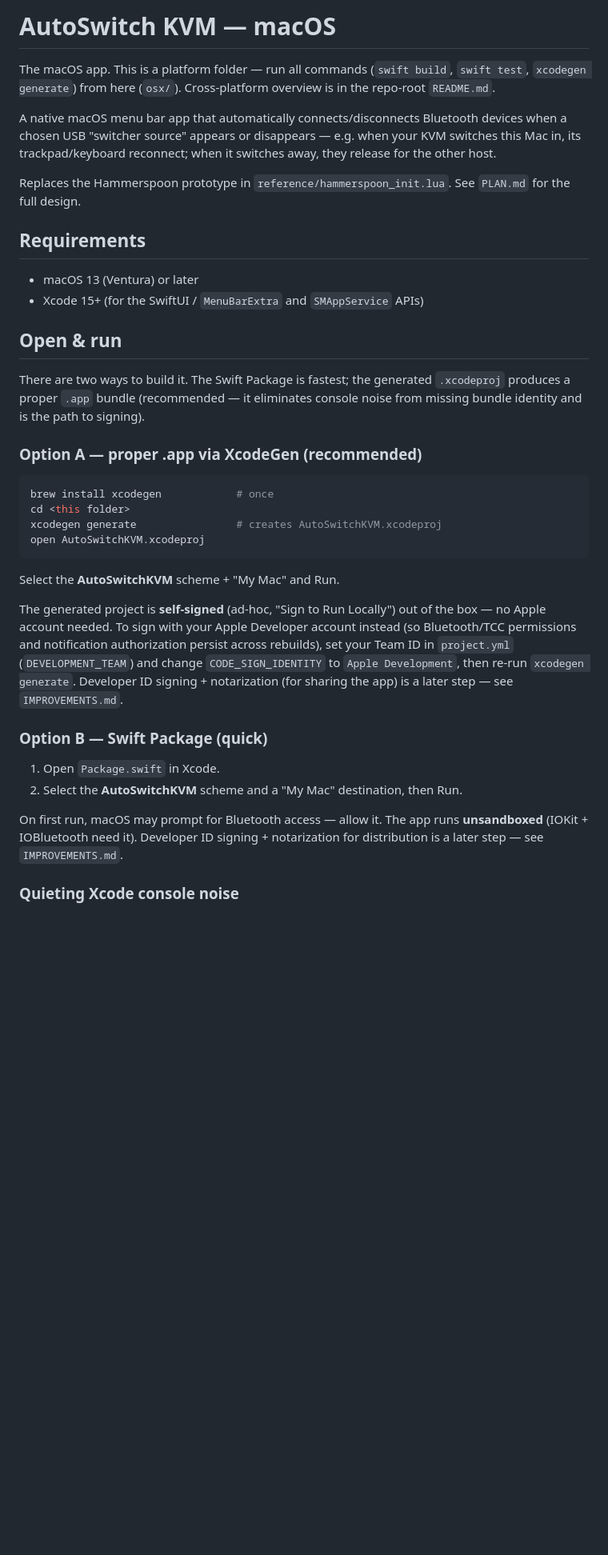
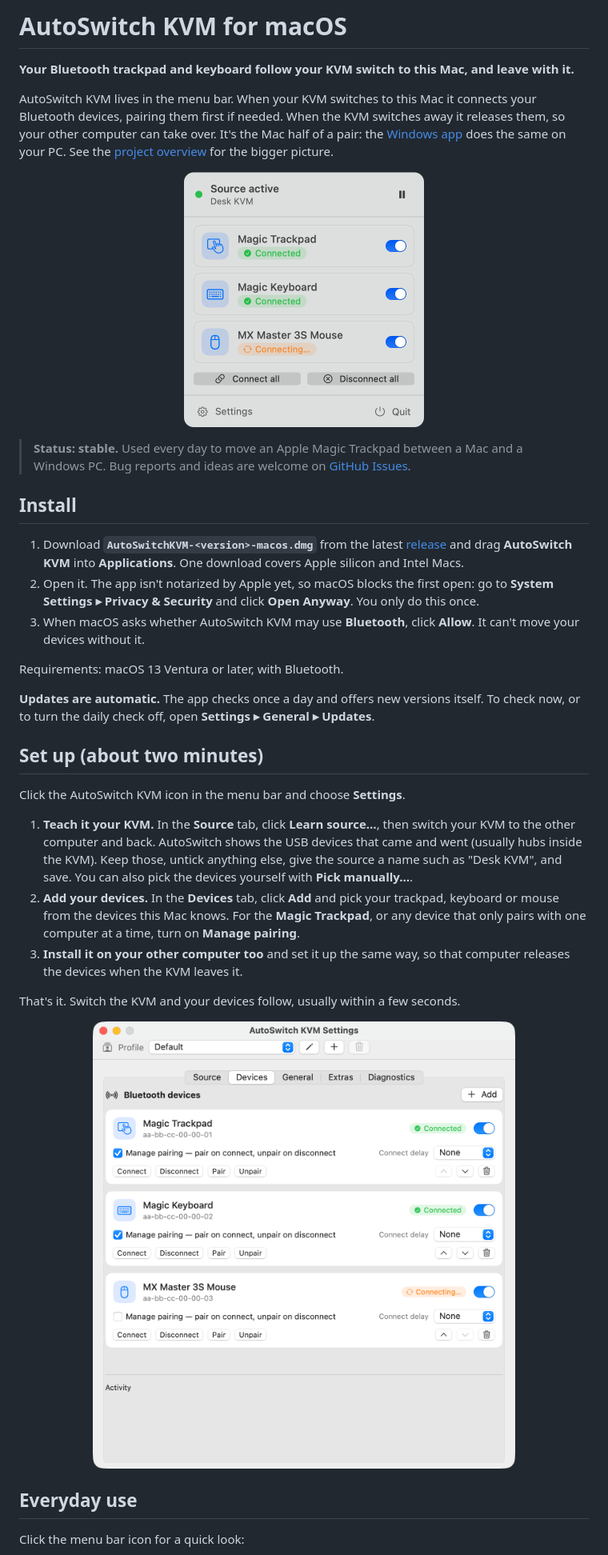
Before and after one commit to casab/AutoSwitchKVM, a Markdown page: osx/README.md, the part around one of its changes. Shown at 80% size. Drawn GitHub-style; pictures changed too: osx/docs/images/menu-bar-panel.png (added), osx/docs/images/settings-devices.png (added); blank space fills up the shorter version.

````diff
--- a/osx/README.md
+++ b/osx/README.md
@@ -1,52 +1,56 @@
-# AutoSwitch KVM — macOS
+# AutoSwitch KVM for macOS
 
-The macOS app. This is a platform folder — run all commands (`swift build`, `swift test`,
-`xcodegen generate`) from here (`osx/`). Cross-platform overview is in the repo-root `README.md`.
+**Your Bluetooth trackpad and keyboard follow your KVM switch to this Mac, and leave with it.**
 
-A native macOS menu bar app that automatically connects/disconnects Bluetooth devices when a
-chosen USB "switcher source" appears or disappears — e.g. when your KVM switches this Mac in,
-its trackpad/keyboard reconnect; when it switches away, they release for the other host.
+AutoSwitch KVM lives in the menu bar. When your KVM switches to this Mac it connects your Bluetooth
+devices, pairing them first if needed. When the KVM switches away it releases them, so your other
+computer can take over. It's the Mac half of a pair: the [Windows app](../windows/README.md) does
+the same on your PC. See the [project overview](../README.md) for the bigger picture.
 
-Replaces the Hammerspoon prototype in `reference/hammerspoon_init.lua`. See `PLAN.md` for the
-full design.
+<p align="center">
+  <img src="docs/images/menu-bar-panel.png" alt="Menu bar panel: KVM status, each device with its state and switch, Connect all / Disconnect all" width="300">
+</p>
 
-## Requirements
+> **Status: stable.** Used every day to move an Apple Magic Trackpad between a Mac and a Windows
+> PC. Bug reports and ideas are welcome on
+> [GitHub Issues](https://github.com/casab/AutoSwitchKVM/issues).
 
-- macOS 13 (Ventura) or later
-- Xcode 15+ (for the SwiftUI / `MenuBarExtra` and `SMAppService` APIs)
+## Install
 
-## Open & run
+1. Download **`AutoSwitchKVM-<version>-macos.dmg`** from the latest
+   [release](https://github.com/casab/AutoSwitchKVM/releases) and drag **AutoSwitch KVM** into
+   **Applications**. One download covers Apple silicon and Intel Macs.
+2. Open it. The app isn't notarized by Apple yet, so macOS blocks the first open: go to
+   **System Settings ▸ Privacy & Security** and click **Open Anyway**. You only do this once.
+3. When macOS asks whether AutoSwitch KVM may use **Bluetooth**, click **Allow**. It can't move
+   your devices without it.
 
-There are two ways to build it. The Swift Package is fastest; the generated `.xcodeproj`
-produces a proper `.app` bundle (recommended — it eliminates console noise from missing
-bundle identity and is the path to signing).
+Requirements: macOS 13 Ventura or later, with Bluetooth.
 
-### Option A — proper .app via XcodeGen (recommended)
+**Updates are automatic.** The app checks once a day and offers new versions itself. To check
+now, or to turn the daily check off, open **Settings ▸ General ▸ Updates**.
 
-```sh
-brew install xcodegen            # once
-cd <this folder>
-xcodegen generate                # creates AutoSwitchKVM.xcodeproj
-open AutoSwitchKVM.xcodeproj
-```
+## Set up (about two minutes)
 
-Select the **AutoSwitchKVM** scheme + "My Mac" and Run.
+Click the AutoSwitch KVM icon in the menu bar and choose **Settings**.
 
-The generated project is **self-signed** (ad-hoc, "Sign to Run Locally") out of the box — no
-Apple account needed. To sign with your Apple Developer account instead (so Bluetooth/TCC
-permissions and notification authorization persist across rebuilds), set your Team ID in
-`project.yml` (`DEVELOPMENT_TEAM`) and change `CODE_SIGN_IDENTITY` to `Apple Development`, then
-re-run `xcodegen generate`. Developer ID signing + notarization (for sharing the app) is a later
-step — see `IMPROVEMENTS.md`.
+1. **Teach it your KVM.** In the **Source** tab, click **Learn source…**, then switch your KVM to
+   the other computer and back. AutoSwitch shows the USB devices that came and went (usually hubs
+   inside the KVM). Keep those, untick anything else, give the source a name such as "Desk KVM",
+   and save. You can also pick the devices yourself with **Pick manually…**.
+2. **Add your devices.** In the **Devices** tab, click **Add** and pick your trackpad, keyboard or
+   mouse from the devices this Mac knows. For the **Magic Trackpad**, or any device that only
+   pairs with one computer at a time, turn on **Manage pairing**.
+3. **Install it on your other computer too** and set it up the same way, so that computer
+   releases the devices when the KVM leaves it.
 
-### Option B — Swift Package (quick)
+That's it. Switch the KVM and your devices follow, usually within a few seconds.
 
-1. Open `Package.swift` in Xcode.
-2. Select the **AutoSwitchKVM** scheme and a "My Mac" destination, then Run.
+<p align="center">
+  <img src="docs/images/settings-devices.png" alt="Settings, Devices tab: each device with its state, Manage pairing, connect delay and manual controls" width="640">
+</p>
 
-On first run, macOS may prompt for Bluetooth access — allow it. The app runs **unsandboxed**
-(IOKit + IOBluetooth need it). Developer ID signing + notarization for distribution is a later
-step — see `IMPROVEMENTS.md`.
+## Everyday use
 
-### Quieting Xcode console noise
+Click the menu bar icon for a quick look:
 
````
Also changed, not shown: other parts of osx/README.md (+89 -117 lines), README.md (+14 -3 lines).
